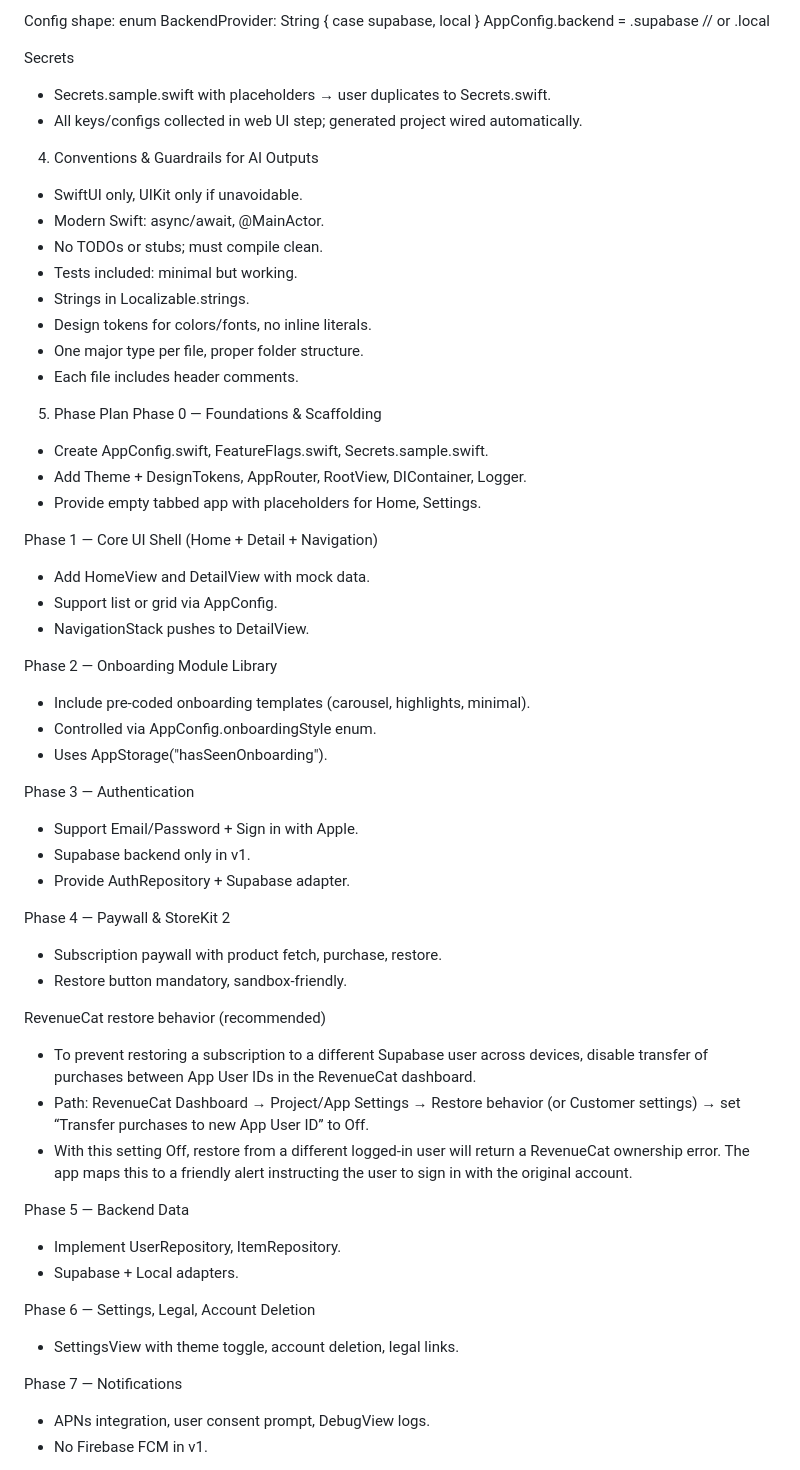
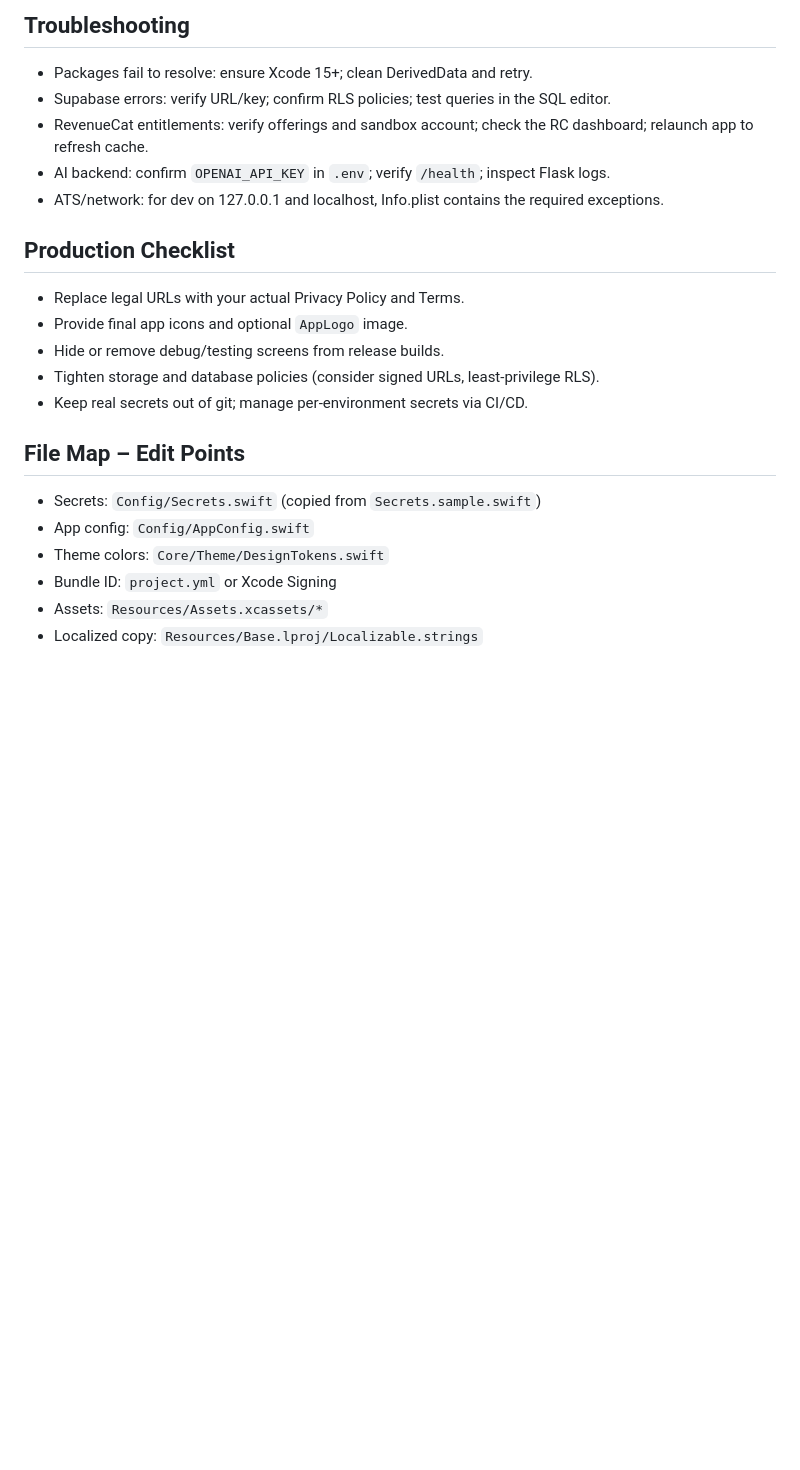
Before and after one commit to howdycarter/cleancut, a Markdown page: README.md, the part around the change printed below. Drawn GitHub-style; blank space fills up the shorter version.

```diff
--- a/README.md
+++ b/README.md
@@ -51,58 +118,26 @@ Recommendation for v1: Ship Supabase + Local only.
 
-Config shape:
-enum BackendProvider: String { case supabase, local }
-AppConfig.backend = .supabase // or .local
+Troubleshooting
+---------------
+- Packages fail to resolve: ensure Xcode 15+; clean DerivedData and retry.
+- Supabase errors: verify URL/key; confirm RLS policies; test queries in the SQL editor.
+- RevenueCat entitlements: verify offerings and sandbox account; check the RC dashboard; relaunch app to refresh cache.
+- AI backend: confirm `OPENAI_API_KEY` in `.env`; verify `/health`; inspect Flask logs.
+- ATS/network: for dev on 127.0.0.1 and localhost, Info.plist contains the required exceptions.
 
-Secrets
-- Secrets.sample.swift with placeholders → user duplicates to Secrets.swift.
-- All keys/configs collected in web UI step; generated project wired automatically.
-4) Conventions & Guardrails for AI Outputs
-- SwiftUI only, UIKit only if unavoidable.
-- Modern Swift: async/await, @MainActor.
-- No TODOs or stubs; must compile clean.
-- Tests included: minimal but working.
-- Strings in Localizable.strings.
-- Design tokens for colors/fonts, no inline literals.
-- One major type per file, proper folder structure.
-- Each file includes header comments.
-5) Phase Plan
-Phase 0 — Foundations & Scaffolding
-- Create AppConfig.swift, FeatureFlags.swift, Secrets.sample.swift.
-- Add Theme + DesignTokens, AppRouter, RootView, DIContainer, Logger.
-- Provide empty tabbed app with placeholders for Home, Settings.
+Production Checklist
+--------------------
+- Replace legal URLs with your actual Privacy Policy and Terms.
+- Provide final app icons and optional `AppLogo` image.
+- Hide or remove debug/testing screens from release builds.
+- Tighten storage and database policies (consider signed URLs, least‑privilege RLS).
+- Keep real secrets out of git; manage per‑environment secrets via CI/CD.
 
-Phase 1 — Core UI Shell (Home + Detail + Navigation)
-- Add HomeView and DetailView with mock data.
-- Support list or grid via AppConfig.
-- NavigationStack pushes to DetailView.
+File Map – Edit Points
+----------------------
+- Secrets: `Config/Secrets.swift` (copied from `Secrets.sample.swift`)
+- App config: `Config/AppConfig.swift`
+- Theme colors: `Core/Theme/DesignTokens.swift`
+- Bundle ID: `project.yml` or Xcode Signing
+- Assets: `Resources/Assets.xcassets/*`
+- Localized copy: `Resources/Base.lproj/Localizable.strings`
 
-Phase 2 — Onboarding Module Library
-- Include pre-coded onboarding templates (carousel, highlights, minimal).
-- Controlled via AppConfig.onboardingStyle enum.
-- Uses AppStorage("hasSeenOnboarding").
-
-Phase 3 — Authentication
-- Support Email/Password + Sign in with Apple.
-- Supabase backend only in v1.
-- Provide AuthRepository + Supabase adapter.
-
-Phase 4 — Paywall & StoreKit 2
-- Subscription paywall with product fetch, purchase, restore.
-- Restore button mandatory, sandbox-friendly.
-
-RevenueCat restore behavior (recommended)
-- To prevent restoring a subscription to a different Supabase user across devices, disable transfer of purchases between App User IDs in the RevenueCat dashboard.
-- Path: RevenueCat Dashboard → Project/App Settings → Restore behavior (or Customer settings) → set “Transfer purchases to new App User ID” to Off.
-- With this setting Off, restore from a different logged-in user will return a RevenueCat ownership error. The app maps this to a friendly alert instructing the user to sign in with the original account.
-
-Phase 5 — Backend Data
-- Implement UserRepository, ItemRepository.
-- Supabase + Local adapters.
-
-Phase 6 — Settings, Legal, Account Deletion
-- SettingsView with theme toggle, account deletion, legal links.
-
-Phase 7 — Notifications
-- APNs integration, user consent prompt, DebugView logs.
-- No Firebase FCM in v1.
-
```
Also changed, not shown: other parts of README.md (+113 -147 lines).
